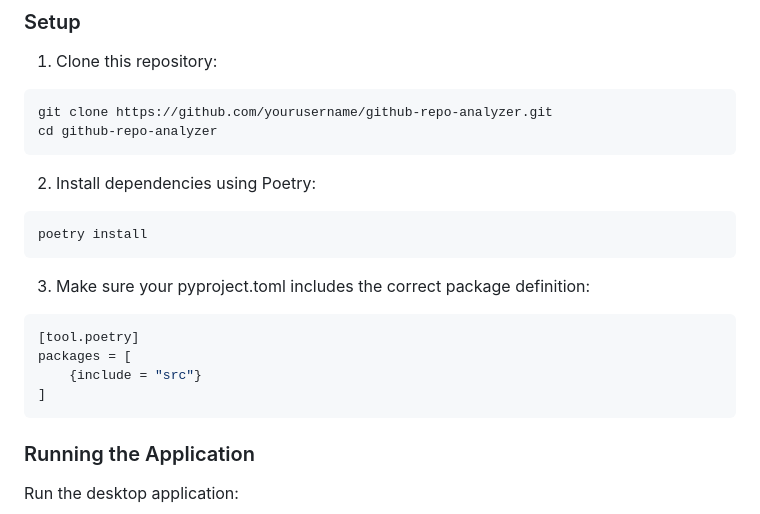
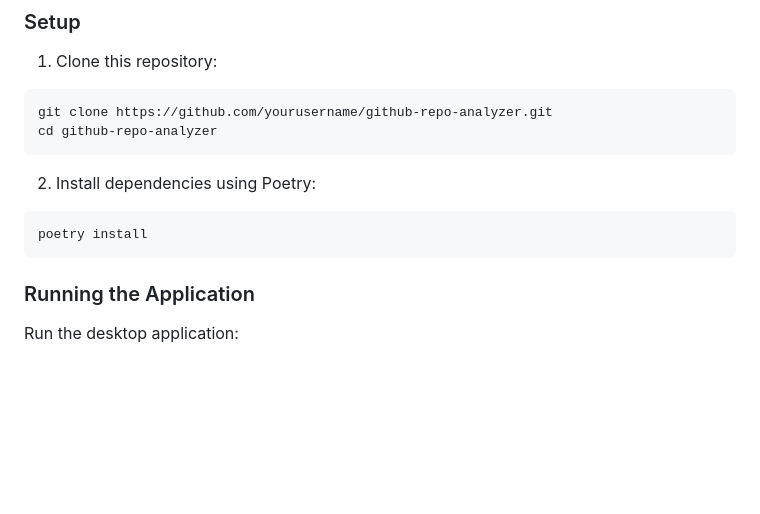
Before and after one commit to tycheung/git_explain, a Markdown page: README.md, the part around the change. GitHub-like rendering; blank space fills up the shorter version.

````diff
--- a/README.md
+++ b/README.md
@@ -46,14 +46,6 @@ cd github-repo-analyzer
 2. Install dependencies using Poetry:
 ```bash
 poetry install
-```
-
-3. Make sure your pyproject.toml includes the correct package definition:
-```toml
-[tool.poetry]
-packages = [
-    {include = "src"}
-]
 ```
 
 ### Running the Application
````
